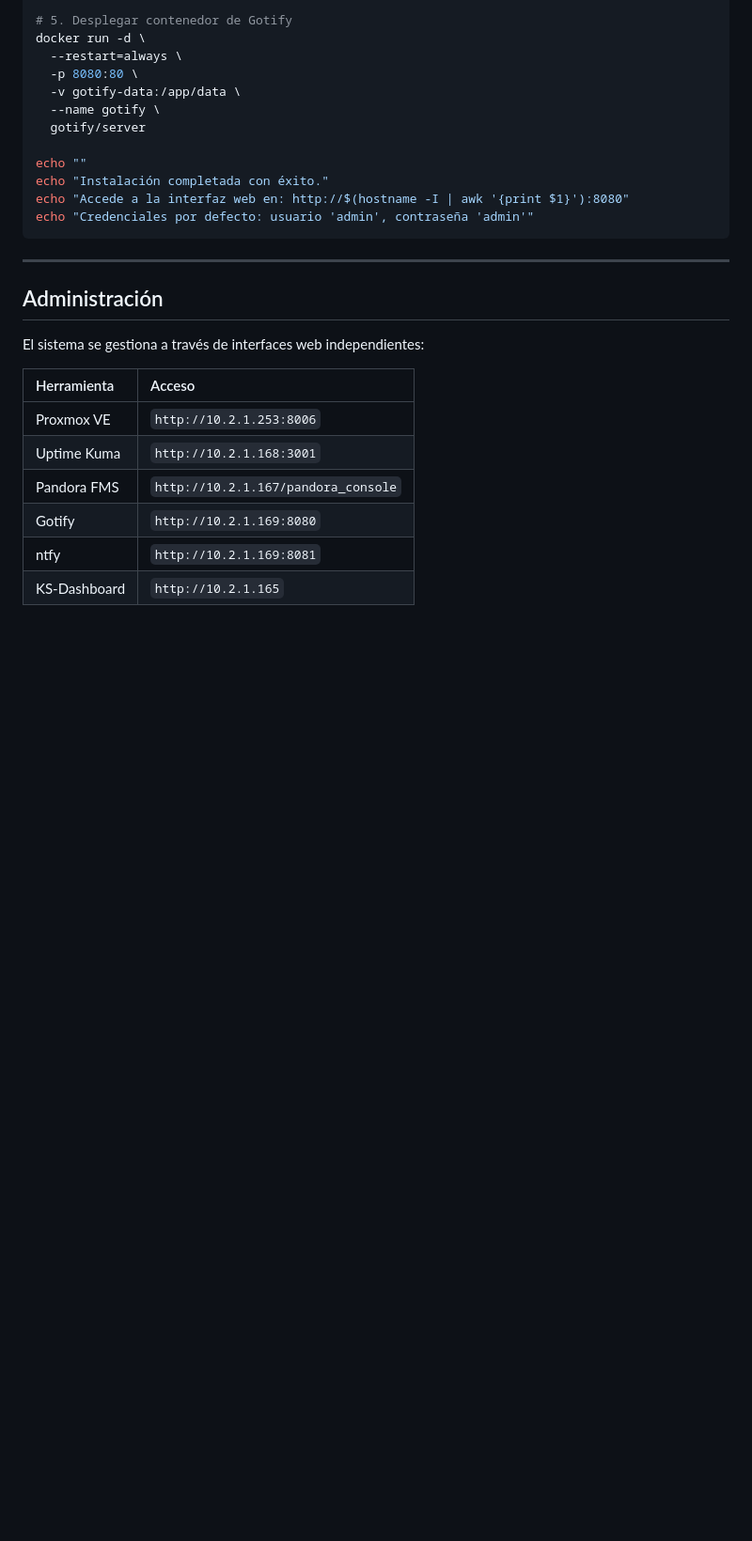
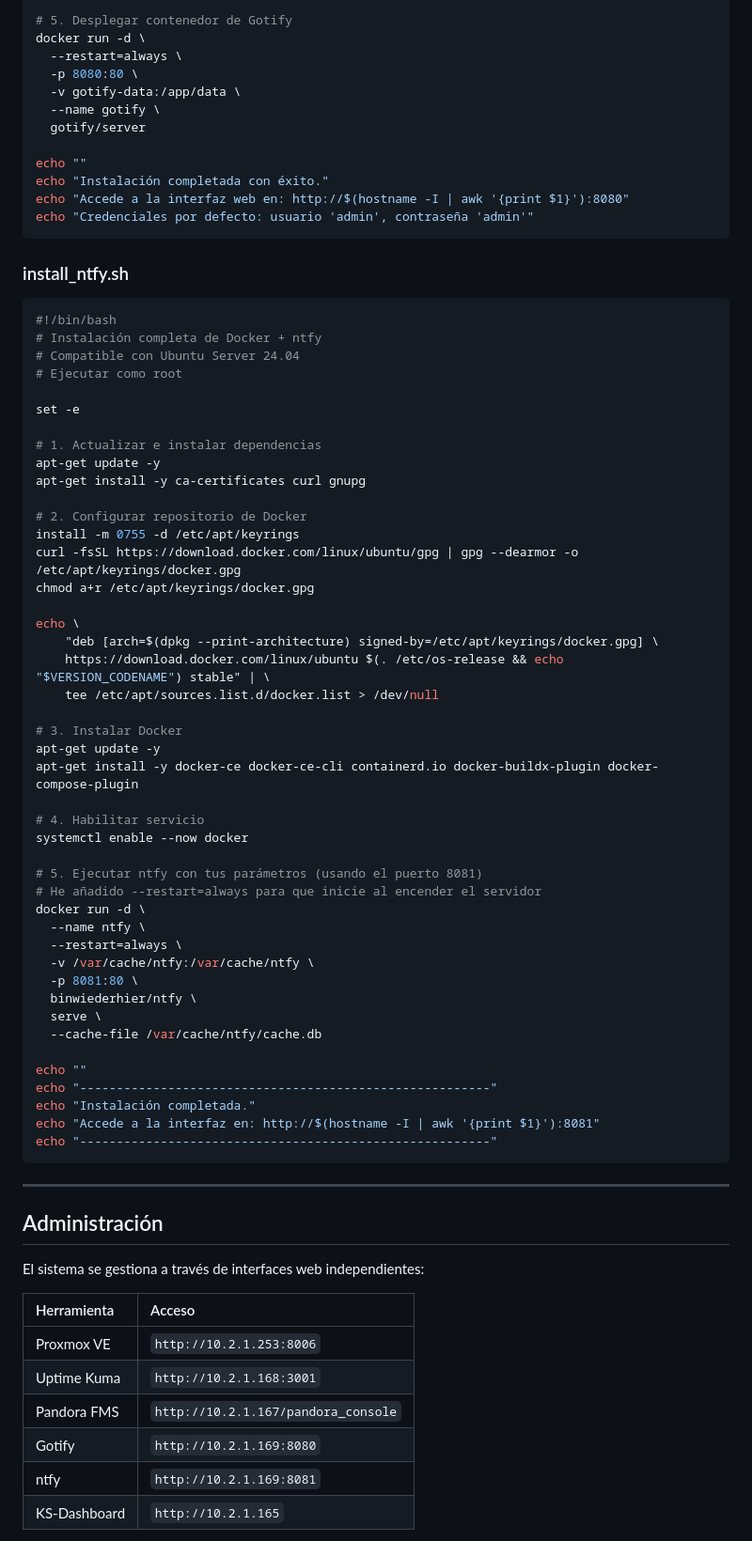
Before and after one commit to Spectre6090/Proyecto-KS, a Markdown page: README.md, the part around the change. Shown at 94% size. Rendered like a GitHub page; blank space fills up the shorter version.

````diff
--- a/README.md
+++ b/README.md
@@ -257,6 +257,54 @@ echo "Instalación completada con éxito."
 echo "Accede a la interfaz web en: http://$(hostname -I | awk '{print $1}'):8080"
 echo "Credenciales por defecto: usuario 'admin', contraseña 'admin'"
 ```
+### install_ntfy.sh
+
+```bash
+#!/bin/bash
+# Instalación completa de Docker + ntfy
+# Compatible con Ubuntu Server 24.04
+# Ejecutar como root
+
+set -e
+
+# 1. Actualizar e instalar dependencias
+apt-get update -y
+apt-get install -y ca-certificates curl gnupg
+
+# 2. Configurar repositorio de Docker
+install -m 0755 -d /etc/apt/keyrings
+curl -fsSL https://download.docker.com/linux/ubuntu/gpg | gpg --dearmor -o /etc/apt/keyrings/docker.gpg
+chmod a+r /etc/apt/keyrings/docker.gpg
+
+echo \
+    "deb [arch=$(dpkg --print-architecture) signed-by=/etc/apt/keyrings/docker.gpg] \
+    https://download.docker.com/linux/ubuntu $(. /etc/os-release && echo "$VERSION_CODENAME") stable" | \
+    tee /etc/apt/sources.list.d/docker.list > /dev/null
+
+# 3. Instalar Docker
+apt-get update -y
+apt-get install -y docker-ce docker-ce-cli containerd.io docker-buildx-plugin docker-compose-plugin
+
+# 4. Habilitar servicio
+systemctl enable --now docker
+
+# 5. Ejecutar ntfy con tus parámetros (usando el puerto 8081)
+# He añadido --restart=always para que inicie al encender el servidor
+docker run -d \
+  --name ntfy \
+  --restart=always \
+  -v /var/cache/ntfy:/var/cache/ntfy \
+  -p 8081:80 \
+  binwiederhier/ntfy \
+  serve \
+  --cache-file /var/cache/ntfy/cache.db
+
+echo ""
+echo "--------------------------------------------------------"
+echo "Instalación completada."
+echo "Accede a la interfaz en: http://$(hostname -I | awk '{print $1}'):8081"
+echo "--------------------------------------------------------"
+```
 
 ---
 
````
